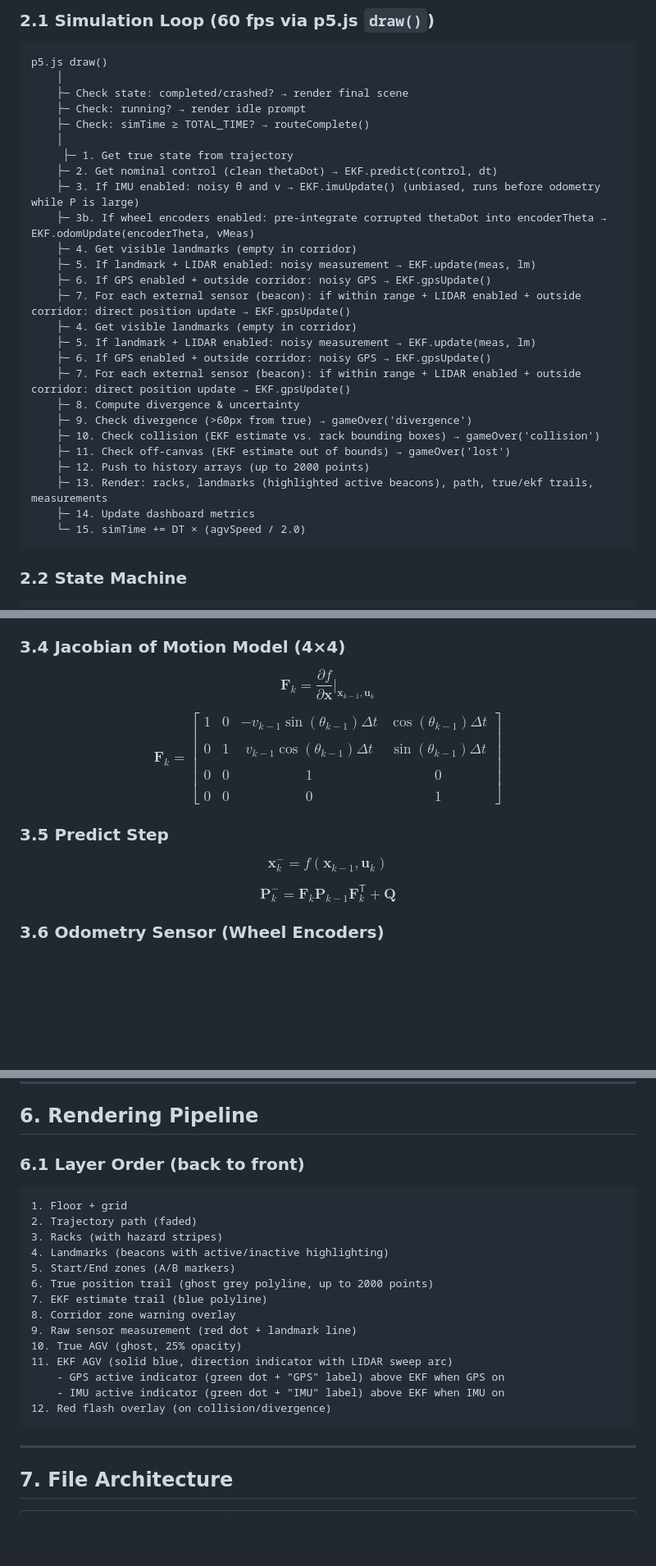
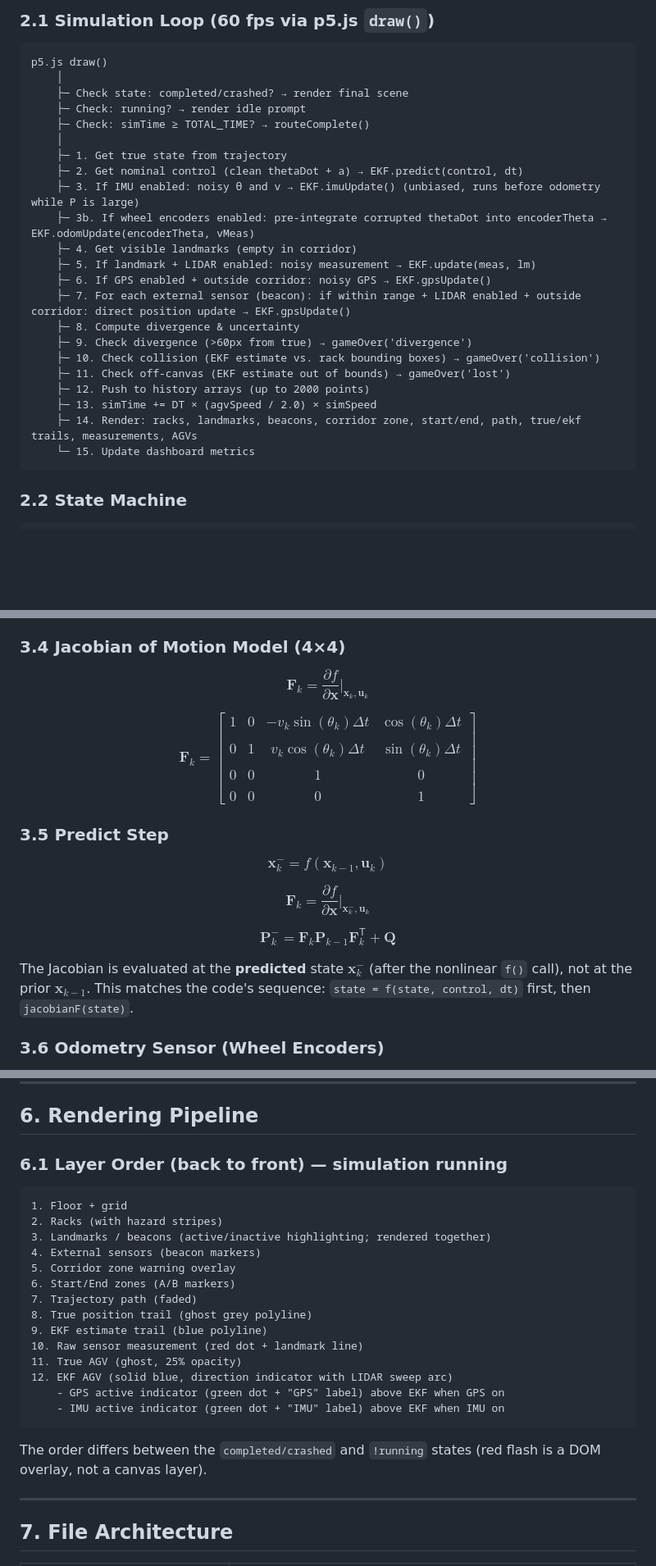
Before and after one commit to gabripo/the_agv_game, a Markdown page: docs/architecture.md, 3 parts joined by grey strips. Shown at 82% size. Rendered like a GitHub page; blank space fills up the shorter version.

Commit message:
opc: update documentation according to the code

````diff
--- a/docs/architecture.md
+++ b/docs/architecture.md
@@ -41,14 +41,10 @@ p5.js draw()
     ├─ Check: running? → render idle prompt
     ├─ Check: simTime ≥ TOTAL_TIME? → routeComplete()
     │
-     ├─ 1. Get true state from trajectory
-    ├─ 2. Get nominal control (clean thetaDot) → EKF.predict(control, dt)
+    ├─ 1. Get true state from trajectory
+    ├─ 2. Get nominal control (clean thetaDot + a) → EKF.predict(control, dt)
     ├─ 3. If IMU enabled: noisy θ and v → EKF.imuUpdate() (unbiased, runs before odometry while P is large)
     ├─ 3b. If wheel encoders enabled: pre-integrate corrupted thetaDot into encoderTheta → EKF.odomUpdate(encoderTheta, vMeas)
-    ├─ 4. Get visible landmarks (empty in corridor)
-    ├─ 5. If landmark + LIDAR enabled: noisy measurement → EKF.update(meas, lm)
-    ├─ 6. If GPS enabled + outside corridor: noisy GPS → EKF.gpsUpdate()
-    ├─ 7. For each external sensor (beacon): if within range + LIDAR enabled + outside corridor: direct position update → EKF.gpsUpdate()
     ├─ 4. Get visible landmarks (empty in corridor)
     ├─ 5. If landmark + LIDAR enabled: noisy measurement → EKF.update(meas, lm)
     ├─ 6. If GPS enabled + outside corridor: noisy GPS → EKF.gpsUpdate()
@@ -58,9 +54,9 @@ p5.js draw()
     ├─ 10. Check collision (EKF estimate vs. rack bounding boxes) → gameOver('collision')
     ├─ 11. Check off-canvas (EKF estimate out of bounds) → gameOver('lost')
     ├─ 12. Push to history arrays (up to 2000 points)
-    ├─ 13. Render: racks, landmarks (highlighted active beacons), path, true/ekf trails, measurements
-    ├─ 14. Update dashboard metrics
-    └─ 15. simTime += DT × (agvSpeed / 2.0)
+    ├─ 13. simTime += DT × (agvSpeed / 2.0) × simSpeed
+    ├─ 14. Render: racks, landmarks, beacons, corridor zone, start/end, path, true/ekf trails, measurements, AGVs
+    └─ 15. Update dashboard metrics
 ```
 
 ### 2.2 State Machine
@@ -151,15 +147,19 @@ This is a variable-velocity bicycle model: the steering rate $\dot{\theta}_k$ ro
 
 ### 3.4 Jacobian of Motion Model (4×4)
 
-$$\mathbf{F}_k = \frac{\partial f}{\partial \mathbf{x}} \bigg|_{\mathbf{x}_{k-1}, \mathbf{u}_k}$$
+$$\mathbf{F}_k = \frac{\partial f}{\partial \mathbf{x}} \bigg|_{\mathbf{x}_k, \mathbf{u}_k}$$
 
-$$\mathbf{F}_k = \begin{bmatrix} 1 & 0 & -v_{k-1} \sin(\theta_{k-1}) \Delta t & \cos(\theta_{k-1}) \Delta t\\\\ 0 & 1 & v_{k-1} \cos(\theta_{k-1}) \Delta t & \sin(\theta_{k-1}) \Delta t\\\\ 0 & 0 & 1 & 0\\\\ 0 & 0 & 0 & 1 \end{bmatrix}$$
+$$\mathbf{F}_k = \begin{bmatrix} 1 & 0 & -v_k \sin(\theta_k) \Delta t & \cos(\theta_k) \Delta t\\\\ 0 & 1 & v_k \cos(\theta_k) \Delta t & \sin(\theta_k) \Delta t\\\\ 0 & 0 & 1 & 0\\\\ 0 & 0 & 0 & 1 \end{bmatrix}$$
 
 ### 3.5 Predict Step
 
 $$\mathbf{x}_k^- = f(\mathbf{x}_{k-1}, \mathbf{u}_k)$$
 
+$$\mathbf{F}_k = \frac{\partial f}{\partial \mathbf{x}} \big|_{\mathbf{x}_k^-, \mathbf{u}_k}$$
+
 $$\mathbf{P}_k^- = \mathbf{F}_k \mathbf{P}_{k-1} \mathbf{F}_k^\mathsf{T} + \mathbf{Q}$$
+
+The Jacobian is evaluated at the **predicted** state $\mathbf{x}_k^-$ (after the nonlinear `f()` call), not at the prior $\mathbf{x}_{k-1}$. This matches the code's sequence: `state = f(state, control, dt)` first, then `jacobianF(state)`.
 
 ### 3.6 Odometry Sensor (Wheel Encoders)
 
@@ -347,24 +346,26 @@ The dollar savings scale with the actual sensor configuration: more/better senso
 
 ## 6. Rendering Pipeline
 
-### 6.1 Layer Order (back to front)
+### 6.1 Layer Order (back to front) — simulation running
 
 ```
 1. Floor + grid
-2. Trajectory path (faded)
-3. Racks (with hazard stripes)
-4. Landmarks (beacons with active/inactive highlighting)
-5. Start/End zones (A/B markers)
-6. True position trail (ghost grey polyline, up to 2000 points)
-7. EKF estimate trail (blue polyline)
-8. Corridor zone warning overlay
-9. Raw sensor measurement (red dot + landmark line)
-10. True AGV (ghost, 25% opacity)
-11. EKF AGV (solid blue, direction indicator with LIDAR sweep arc)
+2. Racks (with hazard stripes)
+3. Landmarks / beacons (active/inactive highlighting; rendered together)
+4. External sensors (beacon markers)
+5. Corridor zone warning overlay
+6. Start/End zones (A/B markers)
+7. Trajectory path (faded)
+8. True position trail (ghost grey polyline)
+9. EKF estimate trail (blue polyline)
+10. Raw sensor measurement (red dot + landmark line)
+11. True AGV (ghost, 25% opacity)
+12. EKF AGV (solid blue, direction indicator with LIDAR sweep arc)
     - GPS active indicator (green dot + "GPS" label) above EKF when GPS on
     - IMU active indicator (green dot + "IMU" label) above EKF when IMU on
-12. Red flash overlay (on collision/divergence)
 ```
+
+The order differs between the `completed/crashed` and `!running` states (red flash is a DOM overlay, not a canvas layer).
 
 ---
 
````
Also changed, not shown: other parts of docs/architecture.md (+5 -6 lines).
